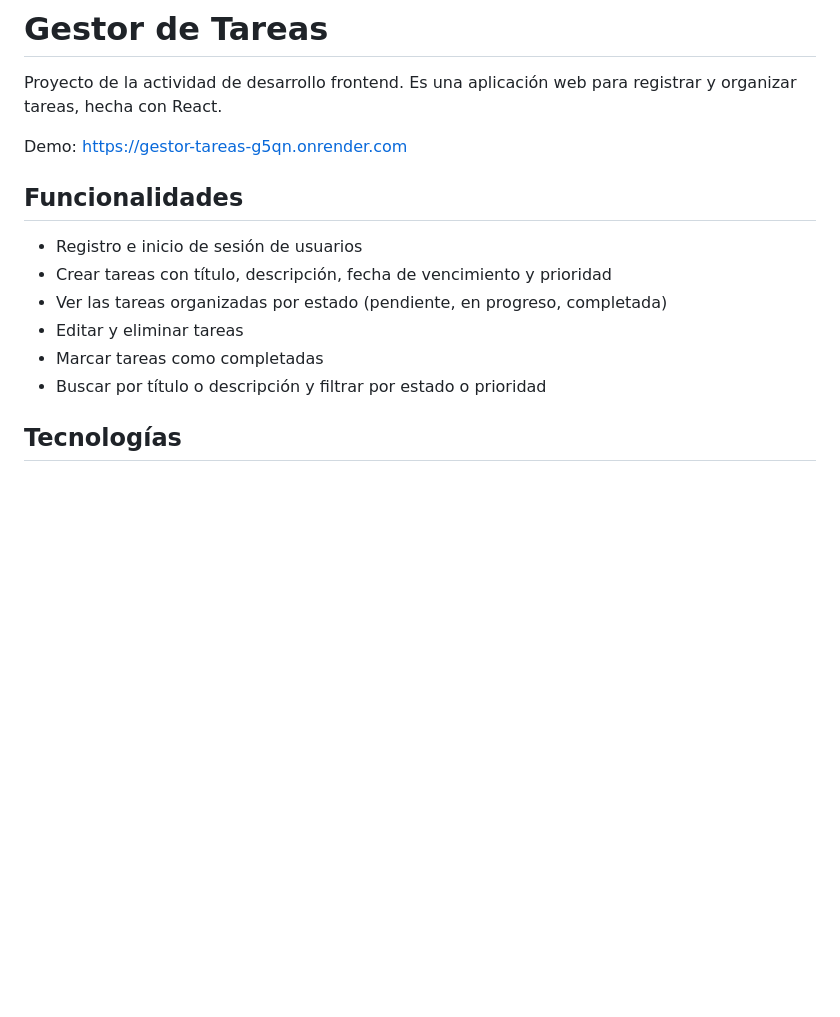
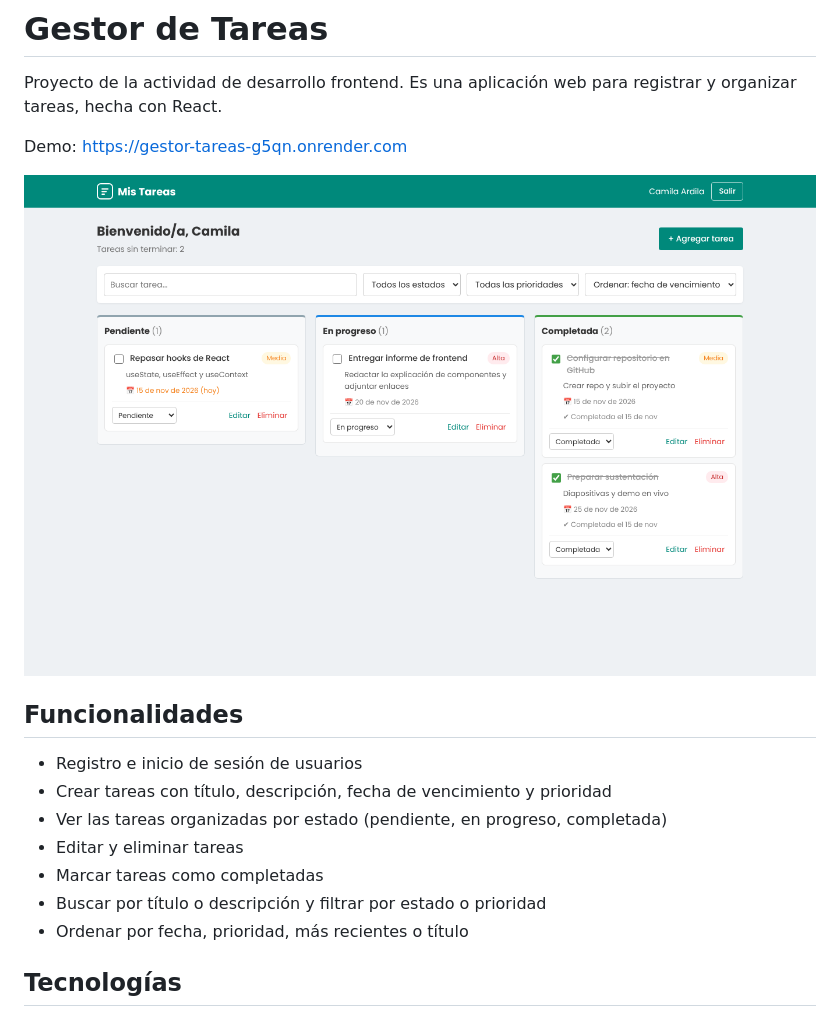
Before and after one commit to camilandreardila-svg/gestor-tareas, a Markdown page: README.md, the part around the change. GitHub-like rendering; pictures changed too: docs/captura.png (added); blank space fills up the shorter version.

Commit message:
Actualizar README con captura y nuevas funciones

```diff
--- a/README.md
+++ b/README.md
@@ -3,6 +3,8 @@
 Proyecto de la actividad de desarrollo frontend. Es una aplicación web para registrar y organizar tareas, hecha con React.
 
 Demo: https://gestor-tareas-g5qn.onrender.com
+
+![Tablero de tareas](docs/captura.png)
 
 ## Funcionalidades
 
@@ -12,6 +14,7 @@ Demo: https://gestor-tareas-g5qn.onrender.com
 - Editar y eliminar tareas
 - Marcar tareas como completadas
 - Buscar por título o descripción y filtrar por estado o prioridad
+- Ordenar por fecha, prioridad, más recientes o título
 
 ## Tecnologías
 
```
